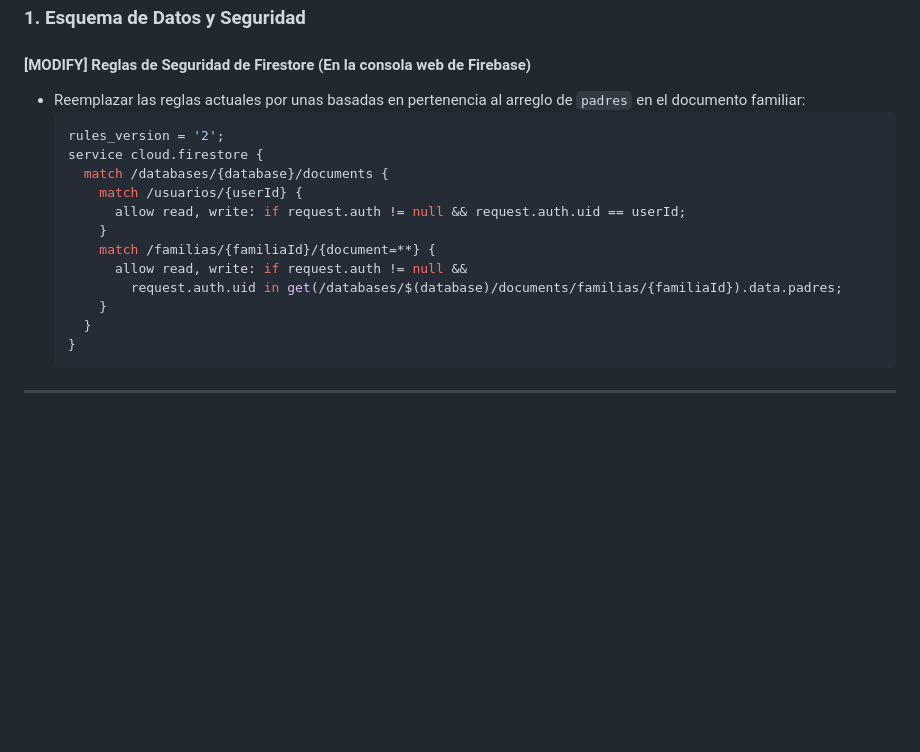
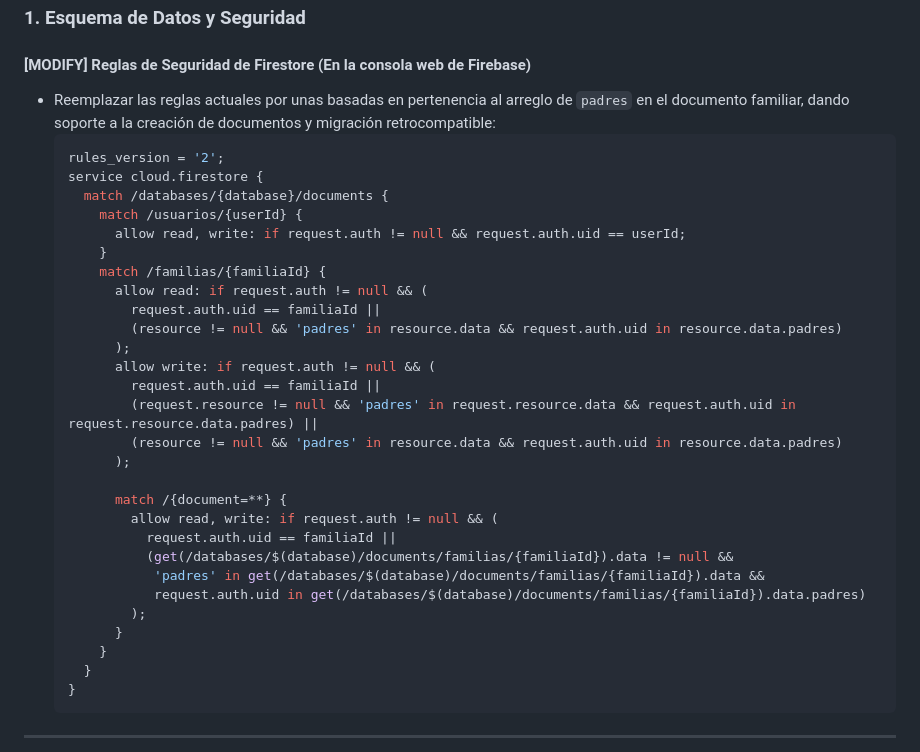
Before and after one commit to a8abhinav02-lgtm/MisionKids, a Markdown page: implementation_plan.md, the part around the change. Rendered like a GitHub page; blank space fills up the shorter version.

Commit message:
Actualizar reglas de seguridad propuestas en implementation_plan.md para migración y creación de familias

````diff
--- a/implementation_plan.md
+++ b/implementation_plan.md
@@ -22,7 +22,7 @@ Este plan detalla el rediseño del backend de base de datos (Firestore) y la ló
 ### 1. Esquema de Datos y Seguridad
 
 #### [MODIFY] Reglas de Seguridad de Firestore (En la consola web de Firebase)
-*   Reemplazar las reglas actuales por unas basadas en pertenencia al arreglo de `padres` en el documento familiar:
+*   Reemplazar las reglas actuales por unas basadas en pertenencia al arreglo de `padres` en el documento familiar, dando soporte a la creación de documentos y migración retrocompatible:
     ```javascript
     rules_version = '2';
     service cloud.firestore {
@@ -30,9 +30,25 @@ Este plan detalla el rediseño del backend de base de datos (Firestore) y la ló
         match /usuarios/{userId} {
           allow read, write: if request.auth != null && request.auth.uid == userId;
         }
-        match /familias/{familiaId}/{document=**} {
-          allow read, write: if request.auth != null &&
-            request.auth.uid in get(/databases/$(database)/documents/familias/{familiaId}).data.padres;
+        match /familias/{familiaId} {
+          allow read: if request.auth != null && (
+            request.auth.uid == familiaId ||
+            (resource != null && 'padres' in resource.data && request.auth.uid in resource.data.padres)
+          );
+          allow write: if request.auth != null && (
+            request.auth.uid == familiaId ||
+            (request.resource != null && 'padres' in request.resource.data && request.auth.uid in request.resource.data.padres) ||
+            (resource != null && 'padres' in resource.data && request.auth.uid in resource.data.padres)
+          );
+
+          match /{document=**} {
+            allow read, write: if request.auth != null && (
+              request.auth.uid == familiaId ||
+              (get(/databases/$(database)/documents/familias/{familiaId}).data != null &&
+               'padres' in get(/databases/$(database)/documents/familias/{familiaId}).data &&
+               request.auth.uid in get(/databases/$(database)/documents/familias/{familiaId}).data.padres)
+            );
+          }
         }
       }
     }
````
